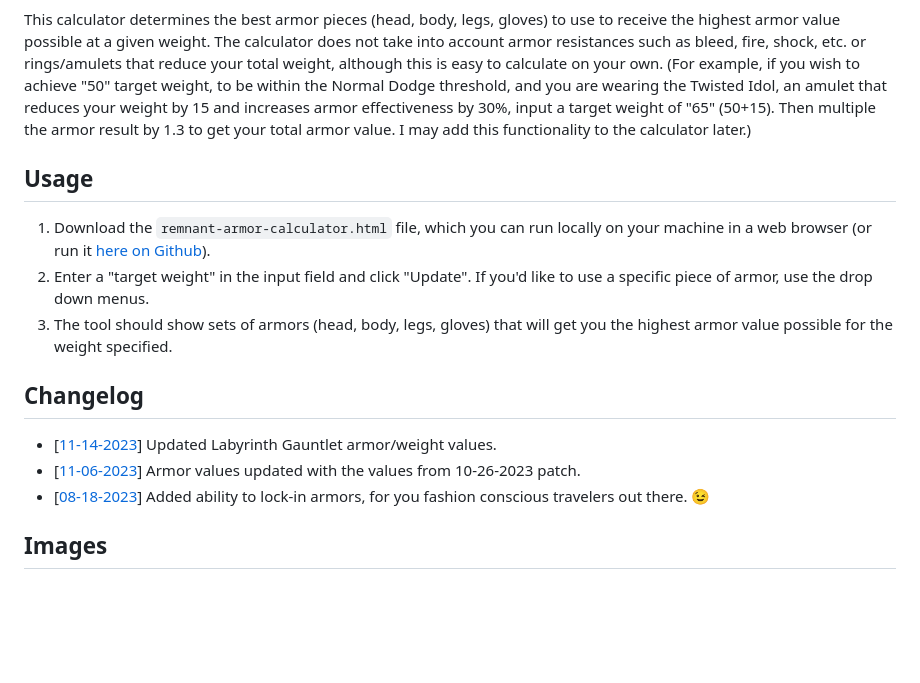
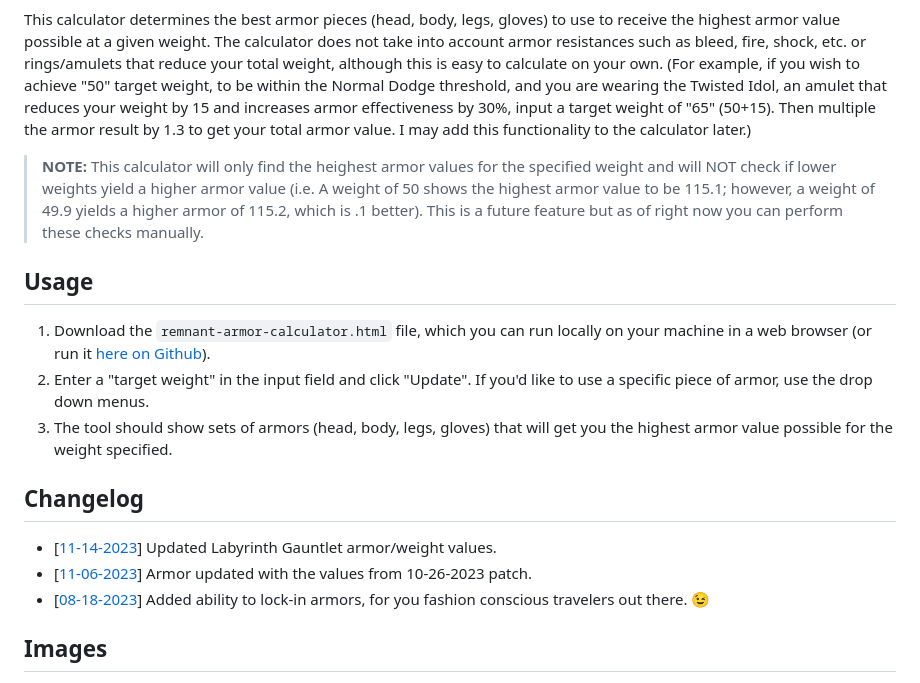
Before and after one commit to threeskimo/Remnant-2-Armor-Calculator, a Markdown page: README.md, the part around the change. Drawn GitHub-style; blank space fills up the shorter version.

```diff
--- a/README.md
+++ b/README.md
@@ -14,6 +14,8 @@ If you are familiar with how Remnant II's armor system works, weight is directly
 
 This calculator determines the best armor pieces (head, body, legs, gloves) to use to receive the highest armor value possible at a given weight. The calculator does not take into account armor resistances such as bleed, fire, shock, etc. or rings/amulets that reduce your total weight, although this is easy to calculate on your own. (For example, if you wish to achieve "50" target weight, to be within the Normal Dodge threshold, and you are wearing the Twisted Idol, an amulet that reduces your weight by 15 and increases armor effectiveness by 30%, input a target weight of "65" (50+15). Then multiple the armor result by 1.3 to get your total armor value. I may add this functionality to the calculator later.)
 
+>**NOTE:** This calculator will only find the heighest armor values for the specified weight and will NOT check if lower weights yield a higher armor value (i.e. A weight of 50 shows the highest armor value to be 115.1; however, a weight of 49.9 yields a higher armor of 115.2, which is .1 better). This is a future feature but as of right now you can perform these checks manually.
+
 ## Usage
 1. Download the `remnant-armor-calculator.html` file, which you can run locally on your machine in a web browser (or run it [here on Github](https://threeskimo.github.io/Remnant-2-Armor-Calculator/)).
 2. Enter a "target weight" in the input field and click "Update". If you'd like to use a specific piece of armor, use the drop down menus.
@@ -21,7 +23,7 @@ This calculator determines the best armor pieces (head, body, legs, gloves) to u
 
 ## Changelog
 * [[11-14-2023](https://github.com/threeskimo/Remnant-2-Armor-Calculator/commit/f44a068e2db2ce4dd5885d9b1d04657fc1b80f9b)] Updated Labyrinth Gauntlet armor/weight values.
-* [[11-06-2023](https://github.com/threeskimo/Remnant-2-Armor-Calculator/commit/219f4362bf6f9316cdc688d5ea520212fd85be01)] Armor values updated with the values from 10-26-2023 patch.
+* [[11-06-2023](https://github.com/threeskimo/Remnant-2-Armor-Calculator/commit/219f4362bf6f9316cdc688d5ea520212fd85be01)] Armor updated with the values from 10-26-2023 patch.
 * [[08-18-2023](https://github.com/threeskimo/Remnant-2-Armor-Calculator/commit/222a1cacdb8b93fbff207b248c148c32629f109c)] Added ability to lock-in armors, for you fashion conscious travelers out there. 😉
 
 ## Images
```
